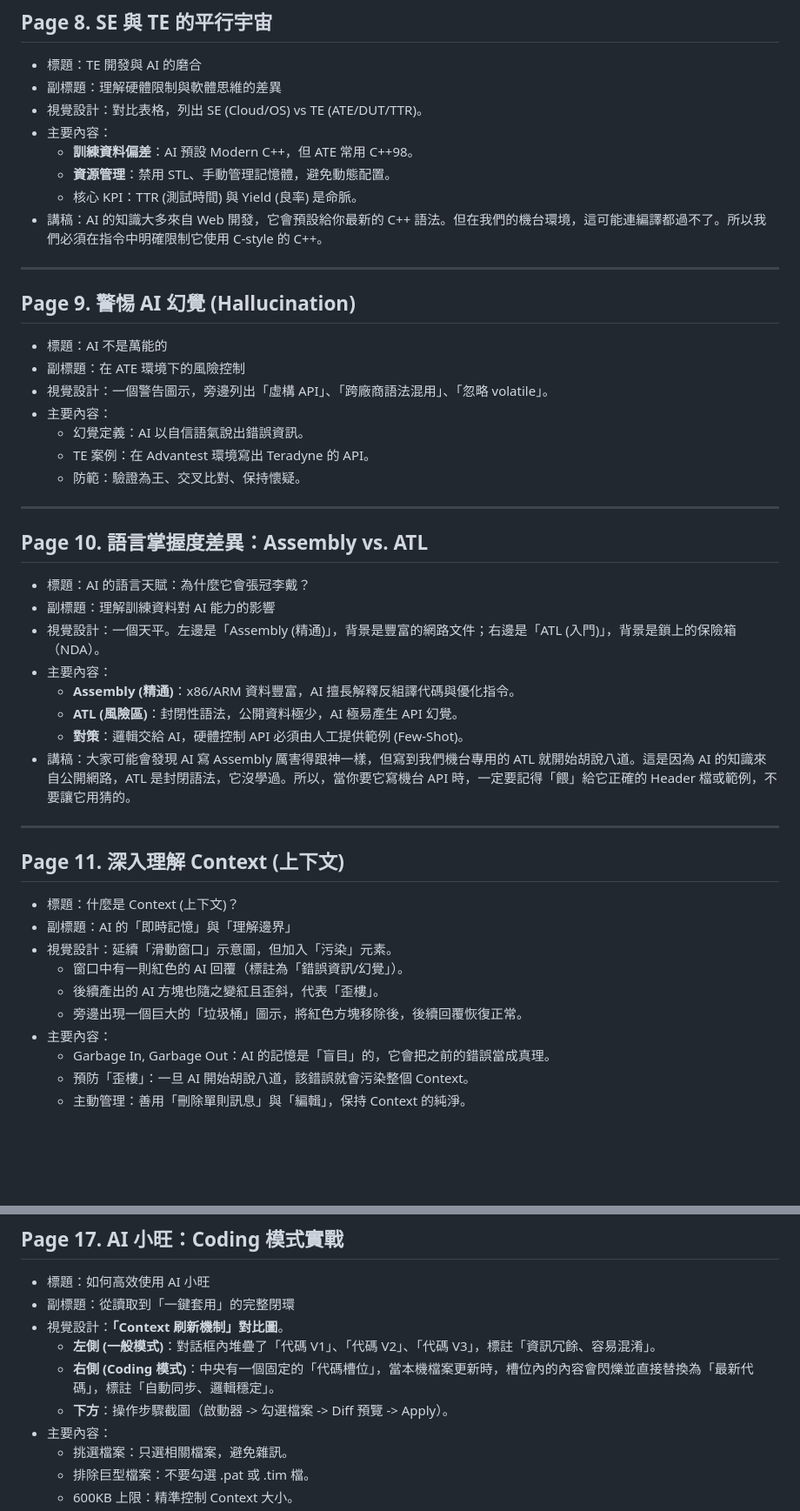
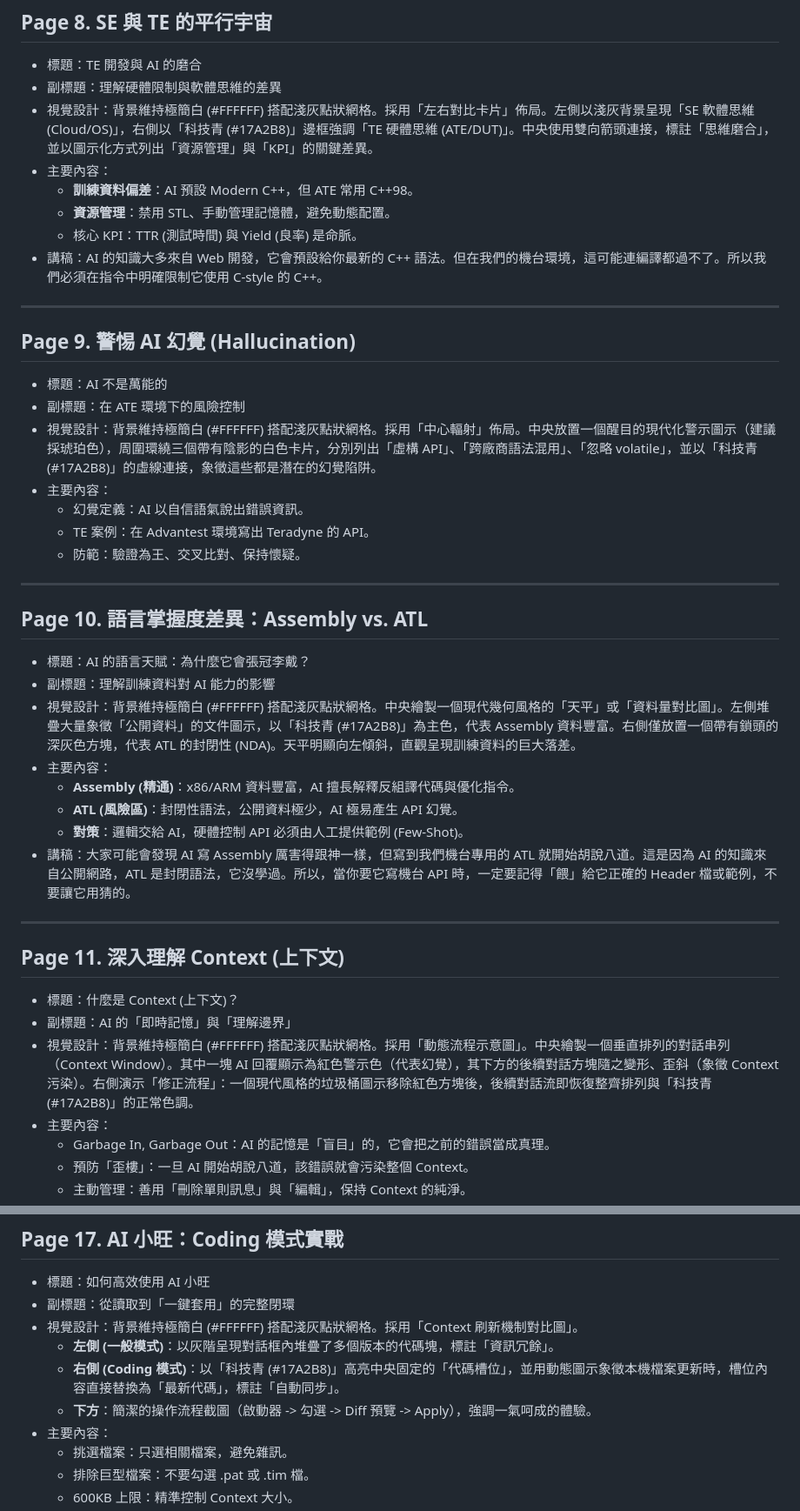
Before and after one commit to Chihhao/HackMD_Sync, a Markdown page: ai-coding-course-2026/slide-draft.md, 2 parts joined by grey strips. Shown at 87% size. Rendered like a GitHub page; blank space fills up the shorter version.

```diff
--- a/ai-coding-course-2026/slide-draft.md
+++ b/ai-coding-course-2026/slide-draft.md
@@ -121,7 +121,7 @@
 ## Page 8. SE 與 TE 的平行宇宙
 * 標題：TE 開發與 AI 的磨合
 * 副標題：理解硬體限制與軟體思維的差異
-* 視覺設計：對比表格，列出 SE (Cloud/OS) vs TE (ATE/DUT/TTR)。
+* 視覺設計：背景維持極簡白 (#FFFFFF) 搭配淺灰點狀網格。採用「左右對比卡片」佈局。左側以淺灰背景呈現「SE 軟體思維 (Cloud/OS)」，右側以「科技青 (#17A2B8)」邊框強調「TE 硬體思維 (ATE/DUT)」。中央使用雙向箭頭連接，標註「思維磨合」，並以圖示化方式列出「資源管理」與「KPI」的關鍵差異。
 * 主要內容：
     * **訓練資料偏差**：AI 預設 Modern C++，但 ATE 常用 C++98。
     * **資源管理**：禁用 STL、手動管理記憶體，避免動態配置。
@@ -133,7 +133,7 @@
 ## Page 9. 警惕 AI 幻覺 (Hallucination)
 * 標題：AI 不是萬能的
 * 副標題：在 ATE 環境下的風險控制
-* 視覺設計：一個警告圖示，旁邊列出「虛構 API」、「跨廠商語法混用」、「忽略 volatile」。
+* 視覺設計：背景維持極簡白 (#FFFFFF) 搭配淺灰點狀網格。採用「中心輻射」佈局。中央放置一個醒目的現代化警示圖示（建議採琥珀色），周圍環繞三個帶有陰影的白色卡片，分別列出「虛構 API」、「跨廠商語法混用」、「忽略 volatile」，並以「科技青 (#17A2B8)」的虛線連接，象徵這些都是潛在的幻覺陷阱。
 * 主要內容：
     * 幻覺定義：AI 以自信語氣說出錯誤資訊。
     * TE 案例：在 Advantest 環境寫出 Teradyne 的 API。
@@ -144,7 +144,7 @@
 ## Page 10. 語言掌握度差異：Assembly vs. ATL
 * 標題：AI 的語言天賦：為什麼它會張冠李戴？
 * 副標題：理解訓練資料對 AI 能力的影響
-* 視覺設計：一個天平。左邊是「Assembly (精通)」，背景是豐富的網路文件；右邊是「ATL (入門)」，背景是鎖上的保險箱（NDA）。
+* 視覺設計：背景維持極簡白 (#FFFFFF) 搭配淺灰點狀網格。中央繪製一個現代幾何風格的「天平」或「資料量對比圖」。左側堆疊大量象徵「公開資料」的文件圖示，以「科技青 (#17A2B8)」為主色，代表 Assembly 資料豐富。右側僅放置一個帶有鎖頭的深灰色方塊，代表 ATL 的封閉性 (NDA)。天平明顯向左傾斜，直觀呈現訓練資料的巨大落差。
 * 主要內容：
     * **Assembly (精通)**：x86/ARM 資料豐富，AI 擅長解釋反組譯代碼與優化指令。
     * **ATL (風險區)**：封閉性語法，公開資料極少，AI 極易產生 API 幻覺。
@@ -156,10 +156,7 @@
 ## Page 11. 深入理解 Context (上下文)
 * 標題：什麼是 Context (上下文)？
 * 副標題：AI 的「即時記憶」與「理解邊界」
-* 視覺設計：延續「滑動窗口」示意圖，但加入「污染」元素。
-    * 窗口中有一則紅色的 AI 回覆（標註為「錯誤資訊/幻覺」）。
-    * 後續產出的 AI 方塊也隨之變紅且歪斜，代表「歪樓」。
-    * 旁邊出現一個巨大的「垃圾桶」圖示，將紅色方塊移除後，後續回覆恢復正常。
+* 視覺設計：背景維持極簡白 (#FFFFFF) 搭配淺灰點狀網格。採用「動態流程示意圖」。中央繪製一個垂直排列的對話串列（Context Window）。其中一塊 AI 回覆顯示為紅色警示色（代表幻覺），其下方的後續對話方塊隨之變形、歪斜（象徵 Context 污染）。右側演示「修正流程」：一個現代風格的垃圾桶圖示移除紅色方塊後，後續對話流即恢復整齊排列與「科技青 (#17A2B8)」的正常色調。
 * 主要內容：
     * Garbage In, Garbage Out：AI 的記憶是「盲目」的，它會把之前的錯誤當成真理。
     * 預防「歪樓」：一旦 AI 開始胡說八道，該錯誤就會污染整個 Context。
@@ -232,10 +227,10 @@
 ## Page 17. AI 小旺：Coding 模式實戰
 * 標題：如何高效使用 AI 小旺
 * 副標題：從讀取到「一鍵套用」的完整閉環
-* 視覺設計：**「Context 刷新機制」對比圖**。
-    * **左側 (一般模式)**：對話框內堆疊了「代碼 V1」、「代碼 V2」、「代碼 V3」，標註「資訊冗餘、容易混淆」。
-    * **右側 (Coding 模式)**：中央有一個固定的「代碼槽位」，當本機檔案更新時，槽位內的內容會閃爍並直接替換為「最新代碼」，標註「自動同步、邏輯穩定」。
-    * **下方**：操作步驟截圖（啟動器 -> 勾選檔案 -> Diff 預覽 -> Apply）。
+* 視覺設計：背景維持極簡白 (#FFFFFF) 搭配淺灰點狀網格。採用「Context 刷新機制對比圖」。
+    * **左側 (一般模式)**：以灰階呈現對話框內堆疊了多個版本的代碼塊，標註「資訊冗餘」。
+    * **右側 (Coding 模式)**：以「科技青 (#17A2B8)」高亮中央固定的「代碼槽位」，並用動態圖示象徵本機檔案更新時，槽位內容直接替換為「最新代碼」，標註「自動同步」。
+    * **下方**：簡潔的操作流程截圖（啟動器 -> 勾選 -> Diff 預覽 -> Apply），強調一氣呵成的體驗。
 * 主要內容：
     * 挑選檔案：只選相關檔案，避免雜訊。
     * 排除巨型檔案：不要勾選 .pat 或 .tim 檔。
```
Also changed, not shown: other parts of ai-coding-course-2026/slide-draft.md (+17 -19 lines).
